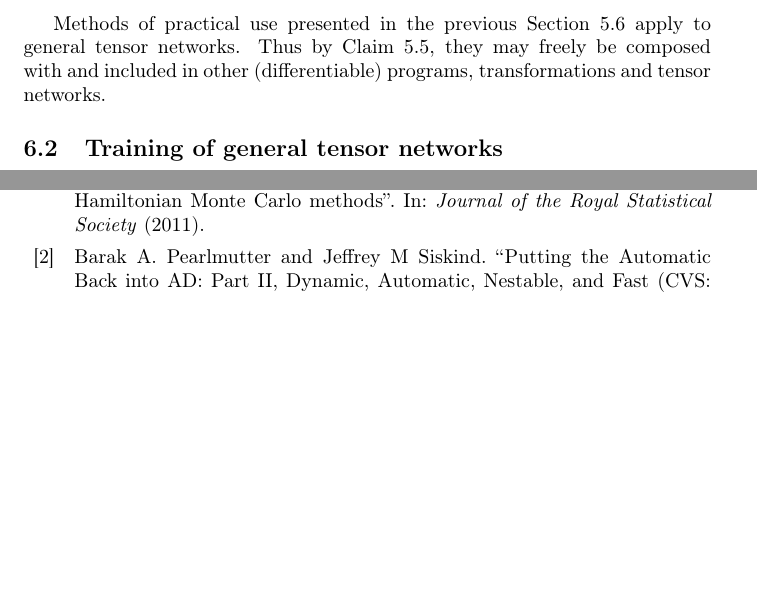
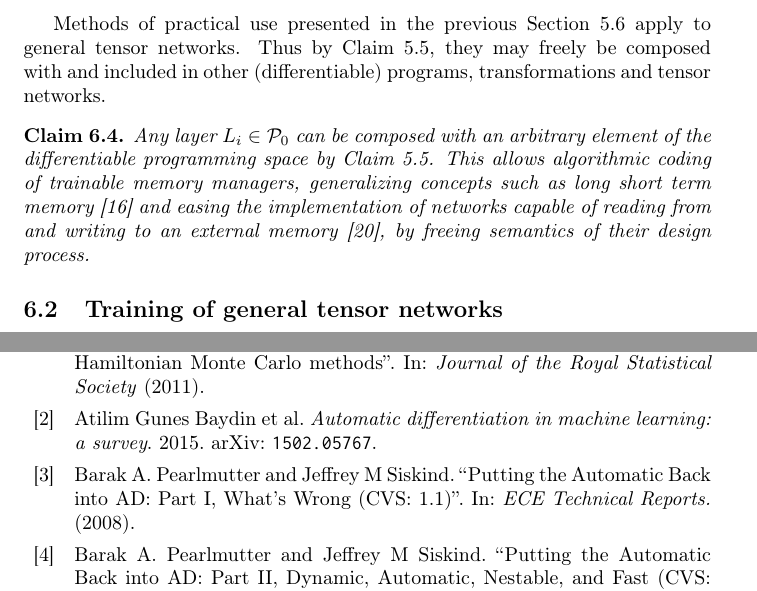
Before and after one commit to ZigaSajovic/dCpp, a LaTeX paper (Operational calculus on programming spaces and generalized tensor networks.tex): two parts of pages 26 and 33 of 34, joined at a grey line, cut so that both start at the same text, the shorter picture padded with empty space. Compiled offline with pdfLaTeX.

Commit message:
Algorithmic coding of memory managers

```diff
--- a/Operational calculus on programming spaces and generalized tensor networks.tex
+++ b/Operational calculus on programming spaces and generalized tensor networks.tex
@@ -1255,6 +1255,10 @@ All coefficients $W_i\in \VV\otimes T(\VV^*)$ are multi-linear maps allowing eff
 
 Methods of practical use presented in the previous Section \ref{sec:TransInPractice} apply to general tensor networks. Thus by Claim \ref{trd:composeOperators}, they may freely be composed with and included in other (differentiable) programs, transformations and tensor networks.
 
+\begin{trditev}
+Any layer $L_i\in\dP_0$ can be composed with an arbitrary element of the differentiable programming space by Claim  \ref{trd:composeOperators}. This allows algorithmic coding of trainable memory managers, generalizing concepts such as long short term memory \cite{LSTM} and easing the implementation of networks capable of reading from and writing to an external memory \cite{netRam}, by freeing semantics of their design process.
+\end{trditev}
+
 \subsection{Training of general tensor networks}\label{sec:trainNet}
 
 All transformed programs $\tilde{P}:\VV\to\VV$ are elements of a differentiable programming space $\dP_0$. As such, the operational calculus derived in this paper, and the operators it offers, can freely be applied to them.
```
Also changed, not shown: Operational calculus on programming spaces and generalized tensor networks.tex (2 more changed lines).
